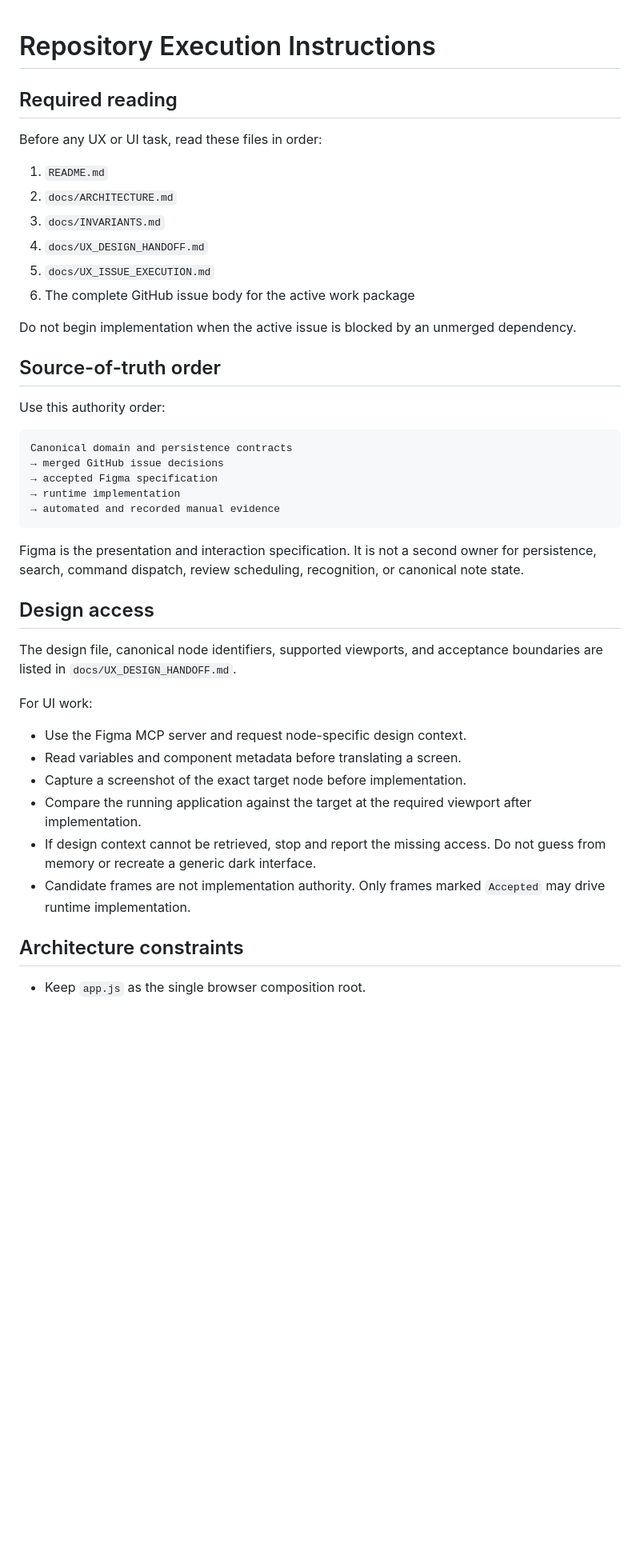
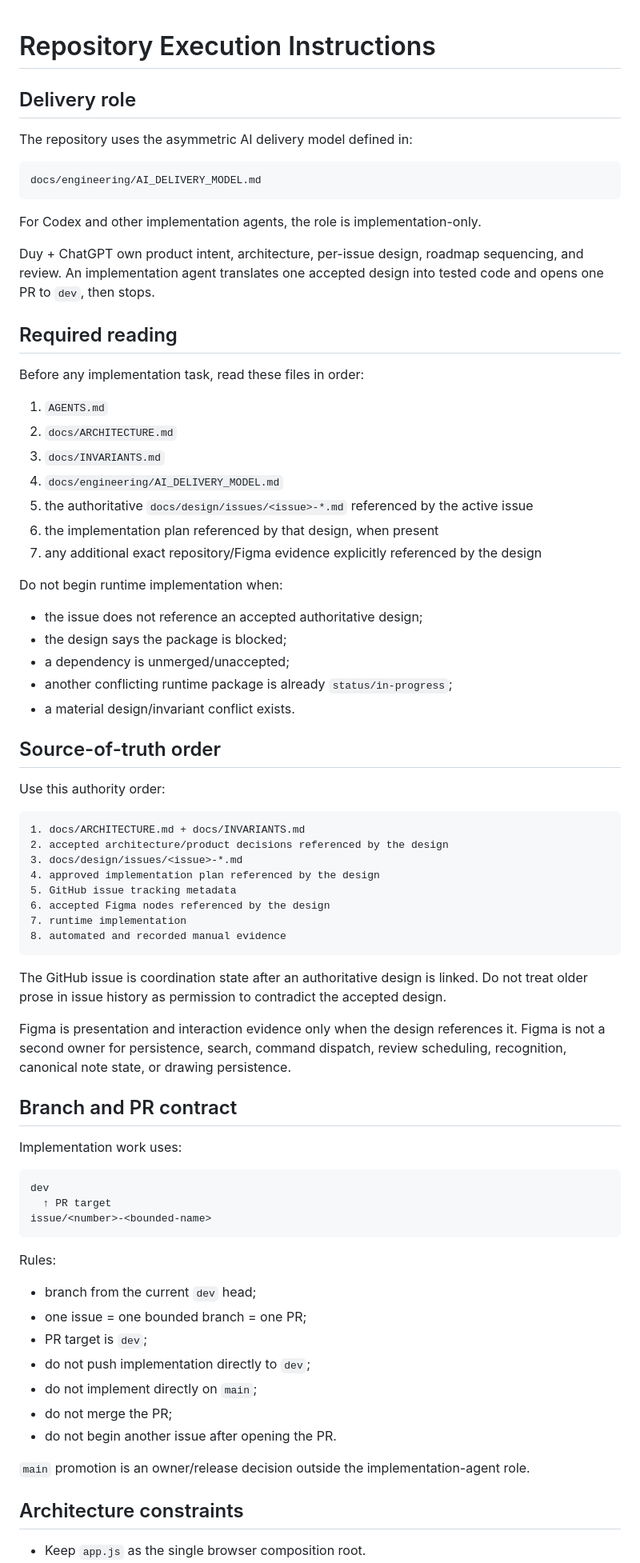
Before and after one commit to Dyu20705/myNote, a Markdown page: AGENTS.md, the part around one of its changes. Shown at 80% size. GitHub-like rendering; blank space fills up the shorter version.

Commit message:
docs: restrict agents to approved implementation contracts

````diff
--- a/AGENTS.md
+++ b/AGENTS.md
@@ -1,44 +1,77 @@
 # Repository Execution Instructions
+
+## Delivery role
+
+The repository uses the asymmetric AI delivery model defined in:
+
+```text
+docs/engineering/AI_DELIVERY_MODEL.md
+```
+
+For Codex and other implementation agents, the role is implementation-only.
+
+Duy + ChatGPT own product intent, architecture, per-issue design, roadmap sequencing, and review. An implementation agent translates one accepted design into tested code and opens one PR to `dev`, then stops.
 
 ## Required reading
 
-Before any UX or UI task, read these files in order:
+Before any implementation task, read these files in order:
 
-1. `README.md`
+1. `AGENTS.md`
 2. `docs/ARCHITECTURE.md`
 3. `docs/INVARIANTS.md`
-4. `docs/UX_DESIGN_HANDOFF.md`
-5. `docs/UX_ISSUE_EXECUTION.md`
-6. The complete GitHub issue body for the active work package
+4. `docs/engineering/AI_DELIVERY_MODEL.md`
+5. the authoritative `docs/design/issues/<issue>-*.md` referenced by the active issue
+6. the implementation plan referenced by that design, when present
+7. any additional exact repository/Figma evidence explicitly referenced by the design
 
-Do not begin implementation when the active issue is blocked by an unmerged dependency.
+Do not begin runtime implementation when:
+
+- the issue does not reference an accepted authoritative design;
+- the design says the package is blocked;
+- a dependency is unmerged/unaccepted;
+- another conflicting runtime package is already `status/in-progress`;
+- a material design/invariant conflict exists.
 
 ## Source-of-truth order
 
 Use this authority order:
 
 ```text
-Canonical domain and persistence contracts
-→ merged GitHub issue decisions
-→ accepted Figma specification
-→ runtime implementation
-→ automated and recorded manual evidence
+1. docs/ARCHITECTURE.md + docs/INVARIANTS.md
+2. accepted architecture/product decisions referenced by the design
+3. docs/design/issues/<issue>-*.md
+4. approved implementation plan referenced by the design
+5. GitHub issue tracking metadata
+6. accepted Figma nodes referenced by the design
+7. runtime implementation
+8. automated and recorded manual evidence
 ```
 
-Figma is the presentation and interaction specification. It is not a second owner for persistence, search, command dispatch, review scheduling, recognition, or canonical note state.
+The GitHub issue is coordination state after an authoritative design is linked. Do not treat older prose in issue history as permission to contradict the accepted design.
 
-## Design access
+Figma is presentation and interaction evidence only when the design references it. Figma is not a second owner for persistence, search, command dispatch, review scheduling, recognition, canonical note state, or drawing persistence.
 
-The design file, canonical node identifiers, supported viewports, and acceptance boundaries are listed in `docs/UX_DESIGN_HANDOFF.md`.
+## Branch and PR contract
 
-For UI work:
+Implementation work uses:
 
-- Use the Figma MCP server and request node-specific design context.
-- Read variables and component metadata before translating a screen.
-- Capture a screenshot of the exact target node before implementation.
-- Compare the running application against the target at the required viewport after implementation.
-- If design context cannot be retrieved, stop and report the missing access. Do not guess from memory or recreate a generic dark interface.
-- Candidate frames are not implementation authority. Only frames marked `Accepted` may drive runtime implementation.
+```text
+dev
+  ↑ PR target
+issue/<number>-<bounded-name>
+```
+
+Rules:
+
+- branch from the current `dev` head;
+- one issue = one bounded branch = one PR;
+- PR target is `dev`;
+- do not push implementation directly to `dev`;
+- do not implement directly on `main`;
+- do not merge the PR;
+- do not begin another issue after opening the PR.
+
+`main` promotion is an owner/release decision outside the implementation-agent role.
 
 ## Architecture constraints
 
````
Also changed, not shown: other parts of AGENTS.md (+68 -38 lines).
